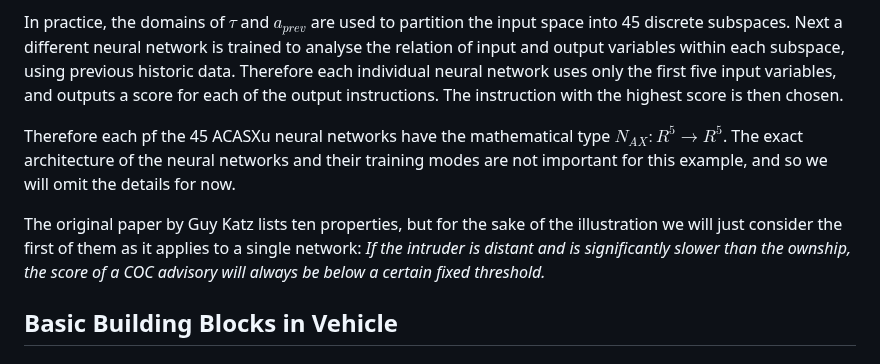
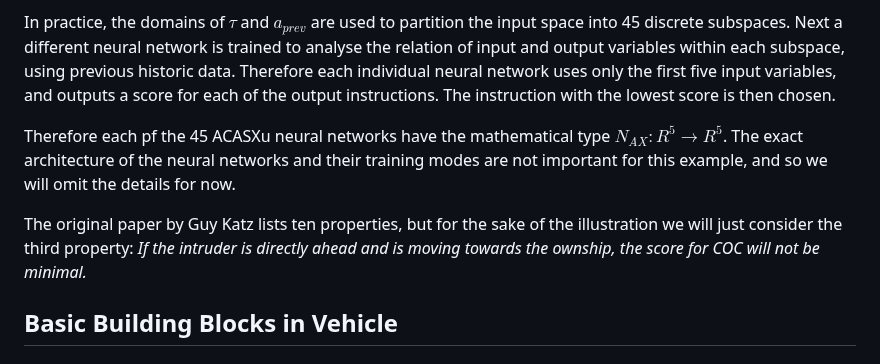
Before and after one commit to vehicle-lang/tutorial, a Markdown page: chapters/2. Vehicle Language.md, the part around one of its changes. Rendered like a GitHub page.

```diff
--- a/chapters/2. Vehicle Language.md
+++ b/chapters/2. Vehicle Language.md
@@ -35,14 +35,13 @@ Based on these inputs, the system should produce one of the following instructio
 In practice, the domains of $\tau$ and $a_{prev}$ are used to partition the input space into 45 discrete subspaces. Next a different neural network is trained to analyse the relation of input and output variables within each subspace, using previous historic data.
 Therefore each individual neural network uses only the first five input variables, and outputs a score
 for each of the output instructions.
-The instruction with the highest score is then chosen.
+The instruction with the lowest score is then chosen.
 
 Therefore each pf the 45 ACASXu neural networks have the mathematical type $N_{AX} : R^5 \rightarrow R^5$.
 The exact architecture of the neural networks and their training modes are not important for this example, and so we will omit the details for now.
 
-The original paper by Guy Katz lists ten properties, but for the sake of the illustration we will just consider the first of them as it applies to a single network:
-_If the intruder is distant and is significantly slower than the ownship, the score of a COC advisory will always be below a certain fixed
-threshold._
+The original paper by Guy Katz lists ten properties, but for the sake of the illustration we will just consider the third property:
+_If the intruder is directly ahead and is moving towards the ownship, the score for COC will not be minimal._
 
 ## Basic Building Blocks in Vehicle
 
```
Also changed, not shown: other parts of chapters/2. Vehicle Language.md (+64 -44 lines).
